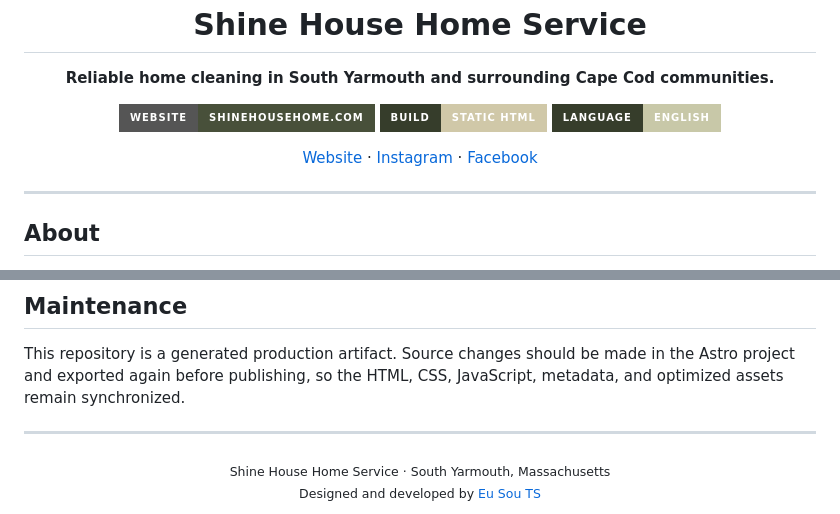
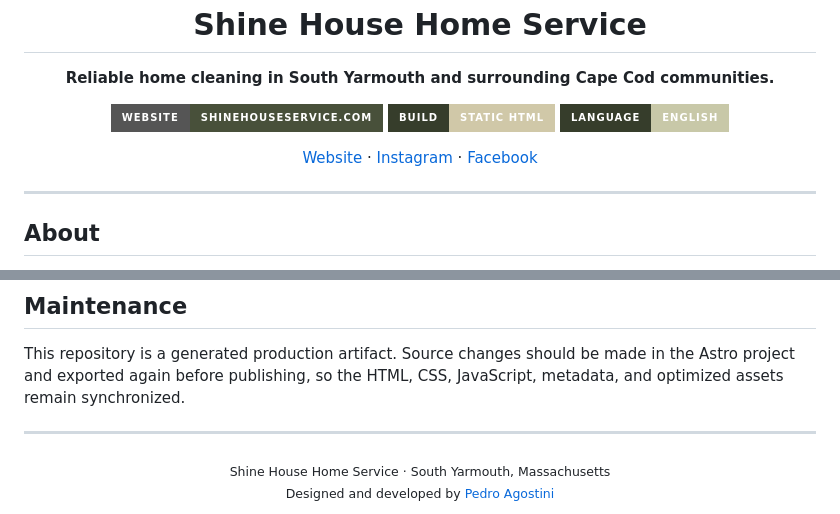
Before and after one commit to PedroAgostini/SHINE-HOUSE-HOME, a Markdown page: README.md, 2 parts joined by grey strips. GitHub-like rendering; badges without logos.

Commit message:
Update website link and developer attribution in README

```diff
--- a/README.md
+++ b/README.md
@@ -5,7 +5,7 @@
 
   **Reliable home cleaning in South Yarmouth and surrounding Cape Cod communities.**
 
-  [![Website](https://img.shields.io/badge/Website-shinehousehome.com-48503A?style=for-the-badge)](https://shinehousehome.com/)
+  [![Website](https://img.shields.io/badge/Website-shinehouseservice.com-48503A?style=for-the-badge)](https://shinehouseservice.com/)
   [![Static Site](https://img.shields.io/badge/Build-Static_HTML-D0C8A8?style=for-the-badge&labelColor=363D2B)](#technology)
   [![Language](https://img.shields.io/badge/Language-English-C8C8A8?style=for-the-badge&labelColor=363D2B)](#pages)
 
@@ -97,5 +97,5 @@ This repository is a generated production artifact. Source changes should be mad
 
 <div align="center">
   <sub>Shine House Home Service · South Yarmouth, Massachusetts</sub><br />
-  <sub>Designed and developed by <a href="https://eusouts.com/">Eu Sou TS</a></sub>
+  <sub>Designed and developed by <a href="https://github.com/PedroAgostini">Pedro Agostini</a></sub>
 </div>
```
Also changed, not shown: other parts of README.md (+1 -1 lines).
